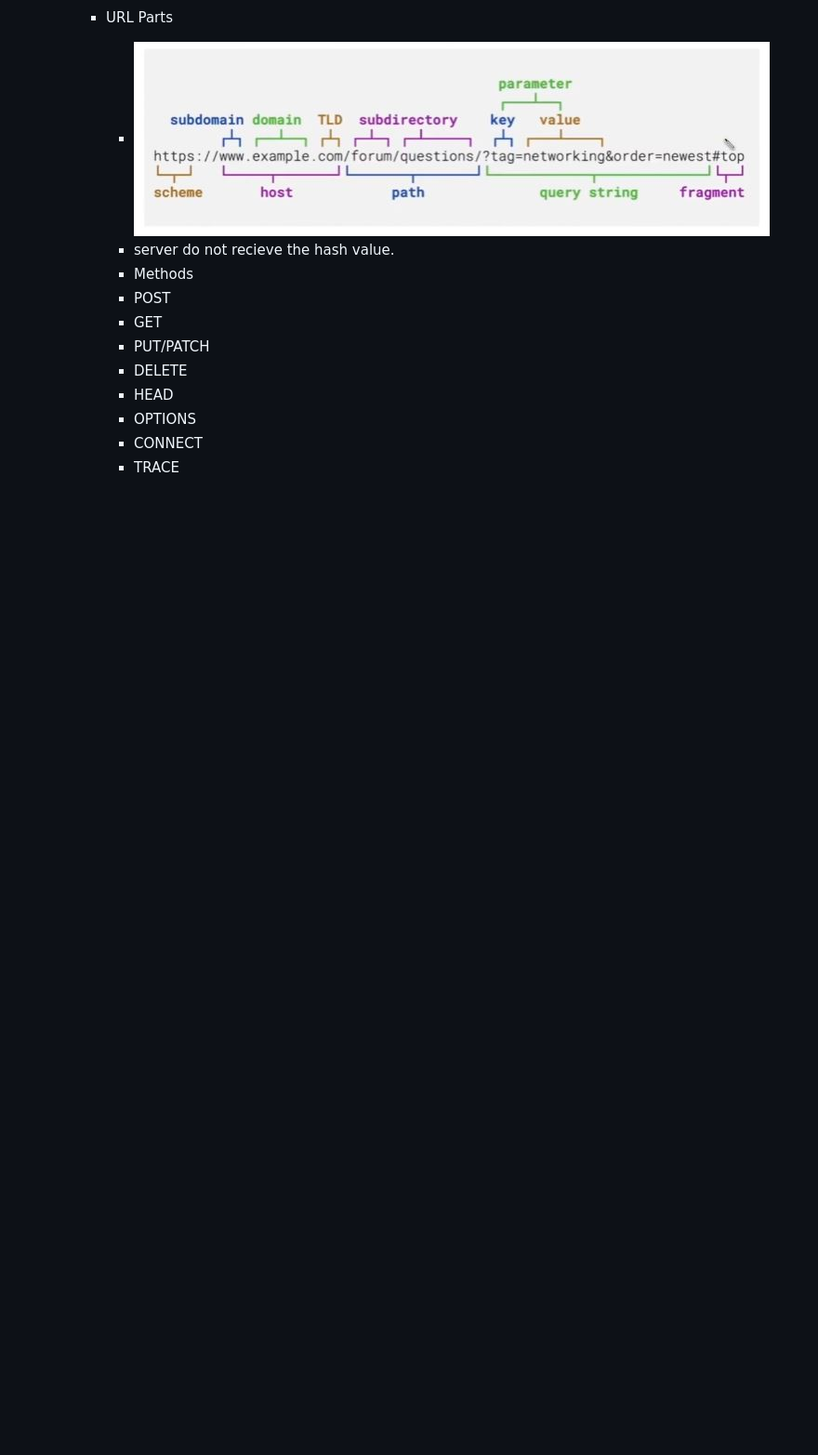
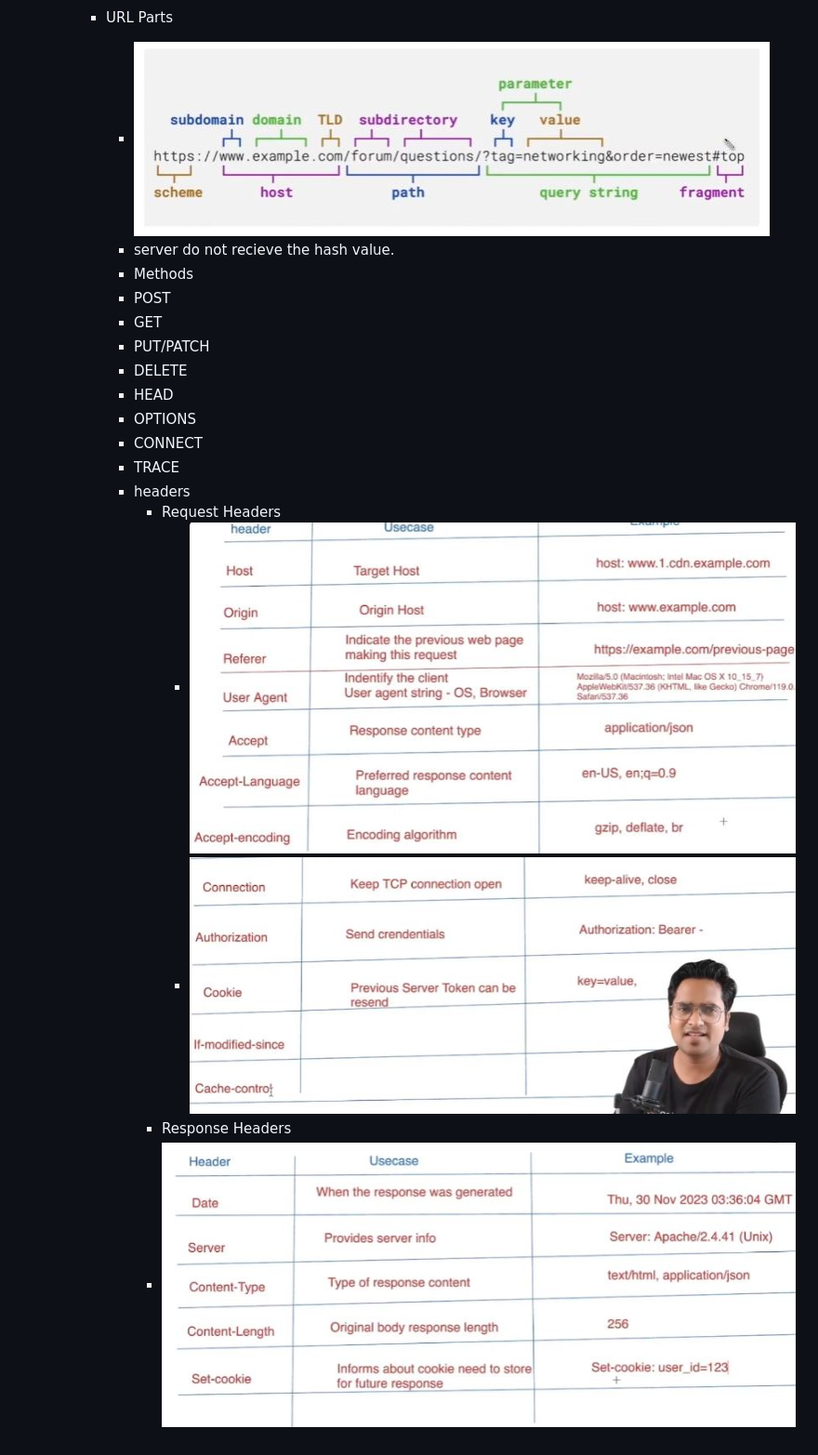
Before and after one commit to Pavithrank02/namaste_frontend, a Markdown page: Networking/RestApi/Readme.md, the part around the change. Shown: that part at 93% size. GitHub-like rendering; pictures changed too: Networking/assets/images/head.JPG (added), Networking/assets/images/head1.JPG (added), Networking/assets/images/res-head.JPG (added); blank space fills up the shorter version.

Commit message:
Headers

```diff
--- a/Networking/RestApi/Readme.md
+++ b/Networking/RestApi/Readme.md
@@ -38,3 +38,9 @@
           - OPTIONS
           - CONNECT
           - TRACE
+        - headers
+          - Request Headers
+            - ![image](/Networking/assets/images/head.JPG)
+            - ![image](/Networking/assets/images/head1.JPG)
+          - Response Headers
+           - ![image](/Networking/assets/images/res-head.JPG)
```
